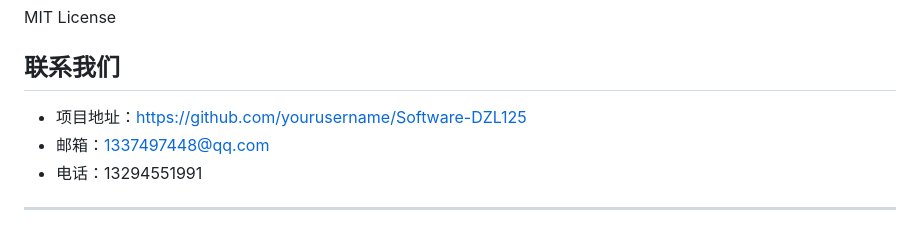
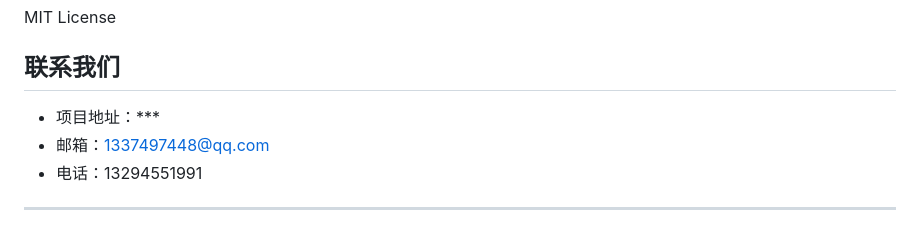
Before and after one commit to duzhelang/yunyi, a Markdown page: README.md, the part around the change. Drawn GitHub-style.

Commit message:
Update project address in README
Updated project address in README.

```diff
--- a/README.md
+++ b/README.md
@@ -195,7 +195,7 @@ MIT License
 
 ## 联系我们
 
-- 项目地址：https://github.com/yourusername/Software-DZL125
+- 项目地址：***
 - 邮箱：1337497448@qq.com
 - 电话：13294551991
 
```
